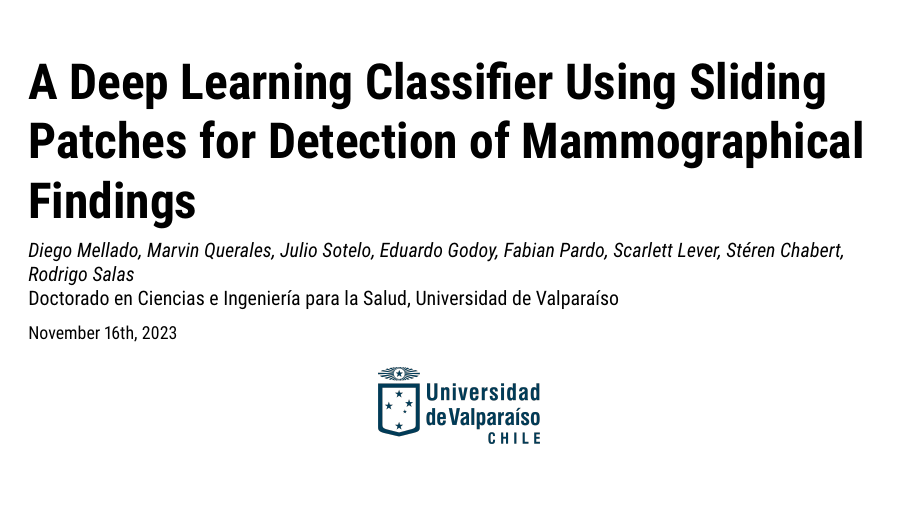
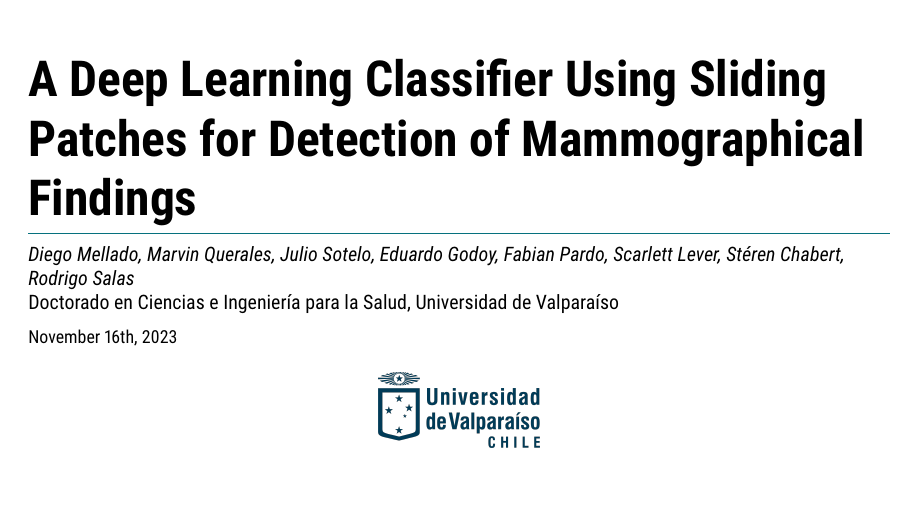
Before and after one commit to dmelladoc/ppt-SIPAIM2023, LaTeX slides (main.tex): page 1 of 18. Compiled offline with pdfLaTeX.

Commit message:
just a line

```diff
--- a/main.tex
+++ b/main.tex
@@ -32,11 +32,9 @@
 \setbeamercolor{title}{fg=UVazul, bg=white}
 %\setbeamercolor{frametitle}{bg=UVazul2,fg=UVazul}
 
-%barras de progreso
+
 \makeatletter
-
-%Titulos
-\setbeamertemplate{frametitle}{} %No apareceran en el frame
+% Fuentes
 \setbeamerfont{frametitle}{size=\footnotesize,series=\bfseries}
 \setbeamerfont{section in head/foot}{size=\footnotesize}
 \setbeamerfont{subsection in head/foot}{size=\footnotesize}
@@ -45,10 +43,13 @@
 \setbeamerfont{institute}{size=\normalsize, series=\mdseries}
 \setbeamerfont{date}{size=\small}
 \setbeamerfont{footnote}{size=\scriptsize}
-% \setbeamerfont{date}{size=\normalsize}
 
+%Titulos
+\setbeamertemplate{frametitle}{} %No apareceran en el frame
+\def\insertframetitle{} %Para que no aparezca el titulo en la barra superior
+
+% Params Barra de progreso
 \def\progressbar@progressbar{}
-\def\insertframetitle{}
 \newcount\progressbar@tmpcounta
 \newcount\progressbar@tmpcountb
 \newdimen\progressbar@pbht
@@ -82,7 +83,9 @@
     {%
         \raggedright
         {\usebeamerfont{title}\inserttitle\par}
-        \medskip
+        \vskip0.35em
+        {\color{UVturquesa}\hrule}
+        \vskip0.65em
         {\usebeamerfont{author}\insertauthor\par}
         {\usebeamerfont{institute}\insertinstitute\par}
         \medskip
```
